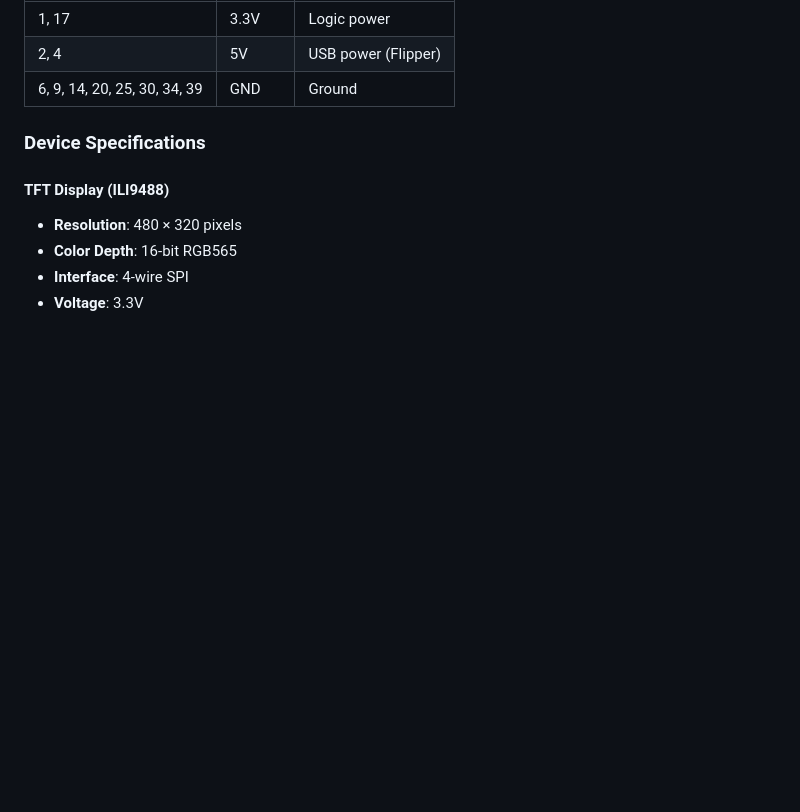
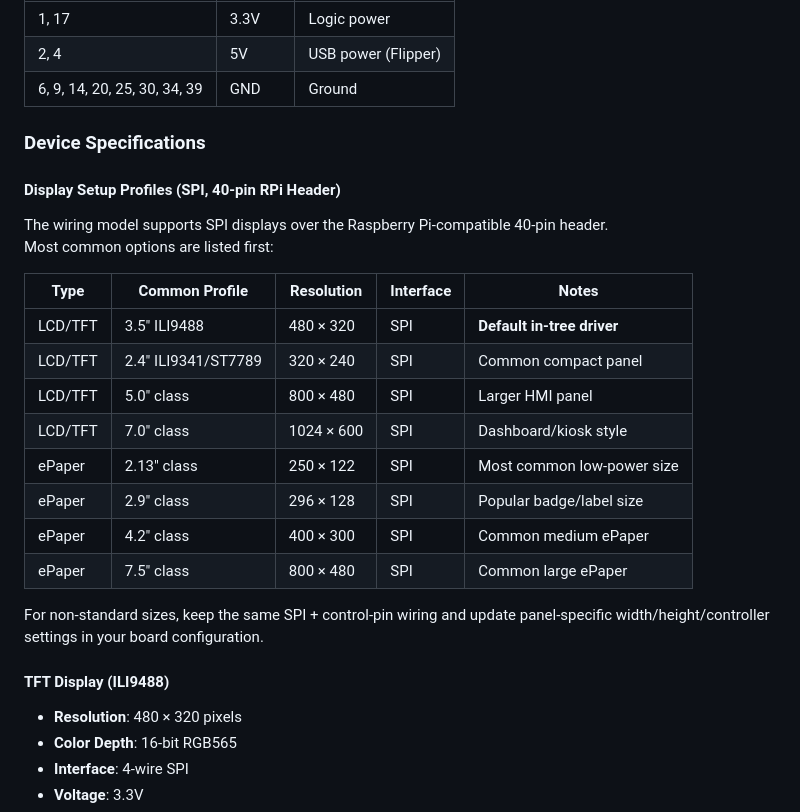
Before and after one commit to Fomorianshifter/Loki, a Markdown page: README.md, the part around the change. Drawn GitHub-style; blank space fills up the shorter version.

Commit message:
Docs: add SPI display setup profiles including ePaper and common sizes
Co-authored-by: Fomorianshifter <151472879+Fomorianshifter@users.noreply.github.com>

```diff
--- a/README.md
+++ b/README.md
@@ -242,6 +242,24 @@ Loki/
 
 ### Device Specifications
 
+#### Display Setup Profiles (SPI, 40-pin RPi Header)
+
+The wiring model supports SPI displays over the Raspberry Pi-compatible 40-pin header.
+Most common options are listed first:
+
+| Type | Common Profile | Resolution | Interface | Notes |
+|------|----------------|------------|-----------|-------|
+| LCD/TFT | 3.5" ILI9488 | 480 × 320 | SPI | **Default in-tree driver** |
+| LCD/TFT | 2.4" ILI9341/ST7789 | 320 × 240 | SPI | Common compact panel |
+| LCD/TFT | 5.0" class | 800 × 480 | SPI | Larger HMI panel |
+| LCD/TFT | 7.0" class | 1024 × 600 | SPI | Dashboard/kiosk style |
+| ePaper | 2.13" class | 250 × 122 | SPI | Most common low-power size |
+| ePaper | 2.9" class | 296 × 128 | SPI | Popular badge/label size |
+| ePaper | 4.2" class | 400 × 300 | SPI | Common medium ePaper |
+| ePaper | 7.5" class | 800 × 480 | SPI | Common large ePaper |
+
+For non-standard sizes, keep the same SPI + control-pin wiring and update panel-specific width/height/controller settings in your board configuration.
+
 #### TFT Display (ILI9488)
 - **Resolution**: 480 × 320 pixels
 - **Color Depth**: 16-bit RGB565
```
